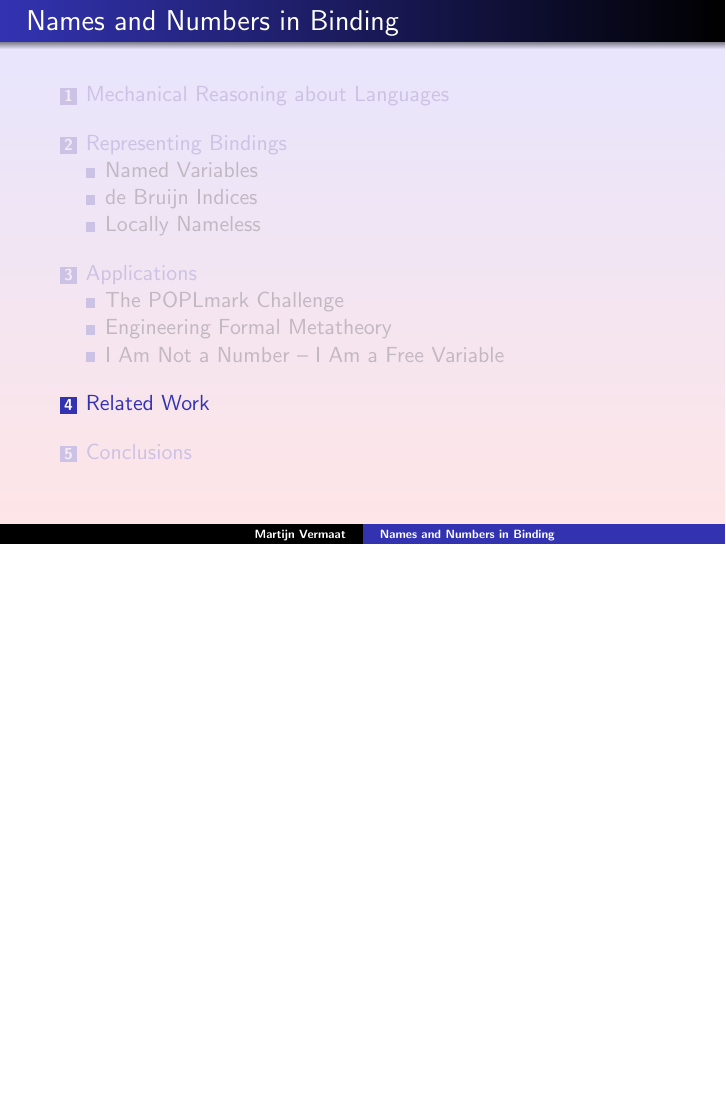
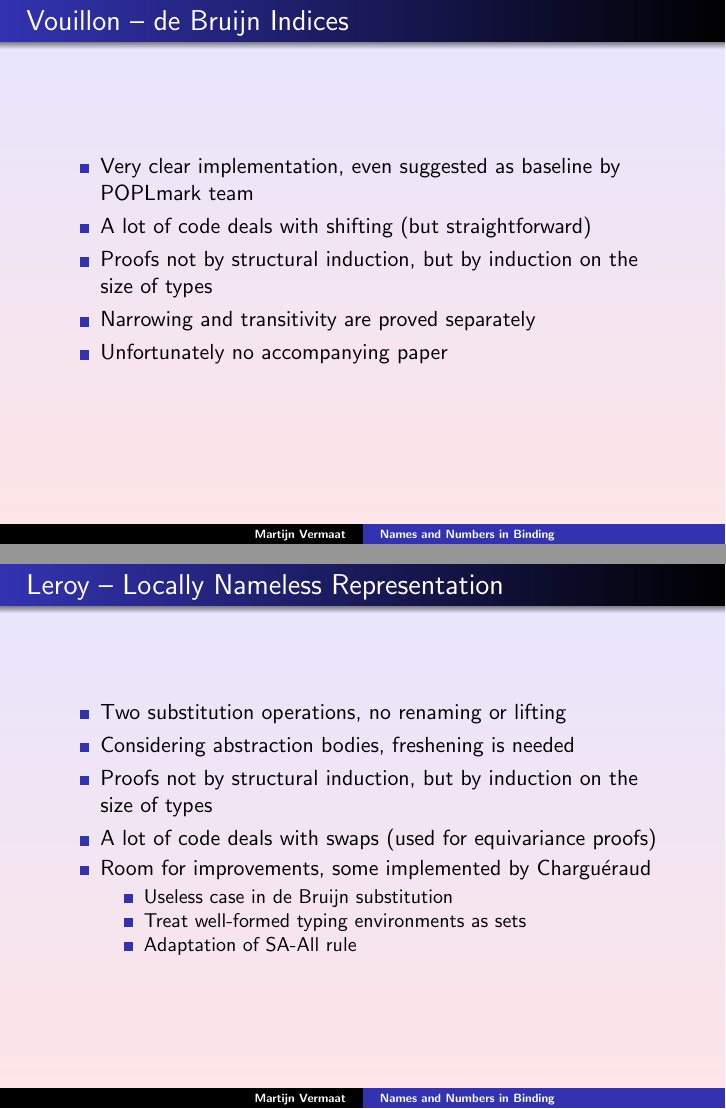
Before and after one commit to martijnvermaat/documents, LaTeX slides (vu/literature-study/slides.tex): page 52 of 55 before the commit and pages 51 and 52 of 56 after it, the two joined at a grey line, the shorter picture padded with empty space. Compiled offline with pdfLaTeX.

Commit message:
Finished poplmark.

```diff
--- a/vu/literature-study/slides.tex
+++ b/vu/literature-study/slides.tex
@@ -812,7 +812,33 @@ end.
 
   \frametitle{Vouillon -- de Bruijn Indices}
 
+  \begin{itemize}
+    \item Very clear implementation, even suggested as baseline by POPLmark team
+    \item A lot of code deals with shifting (but straightforward)
+    \item Proofs not by structural induction, but by induction on the size of types
+    \item Narrowing and transitivity are proved separately
+    \item Unfortunately no accompanying paper
+  \end{itemize}
 
+\end{frame}
+
+
+\begin{frame}
+
+  \frametitle{Leroy -- Locally Nameless Representation}
+
+  \begin{itemize}
+   \item Two substitution operations, no renaming or lifting
+   \item Considering abstraction bodies, freshening is needed
+   \item Proofs not by structural induction, but by induction on the size of types
+   \item A lot of code deals with swaps (used for equivariance proofs)
+   \item Room for improvements, some implemented by Chargu\'eraud
+     \begin{itemize}
+       \item Useless case in de Bruijn substitution
+       \item Treat well-formed typing environments as sets
+       \item Adaptation of SA-All rule
+     \end{itemize}
+  \end{itemize}
 
 \end{frame}
 
```
Also changed, not shown: 1 other file.
